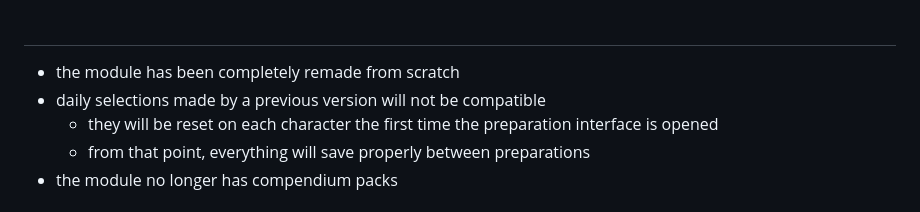
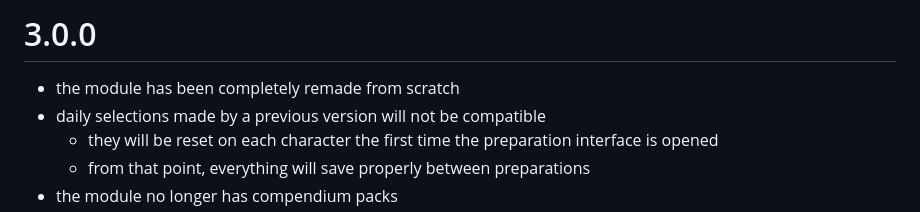
Before and after one commit to reonZ/pf2e-dailies, a Markdown page: CHANGELOG.md, the part around the change. Drawn GitHub-style.

Commit message:
changelog

```diff
--- a/CHANGELOG.md
+++ b/CHANGELOG.md
@@ -1,4 +1,4 @@
-#
+# 3.0.0
 
 -   the module has been completely remade from scratch
 -   daily selections made by a previous version will not be compatible
```
